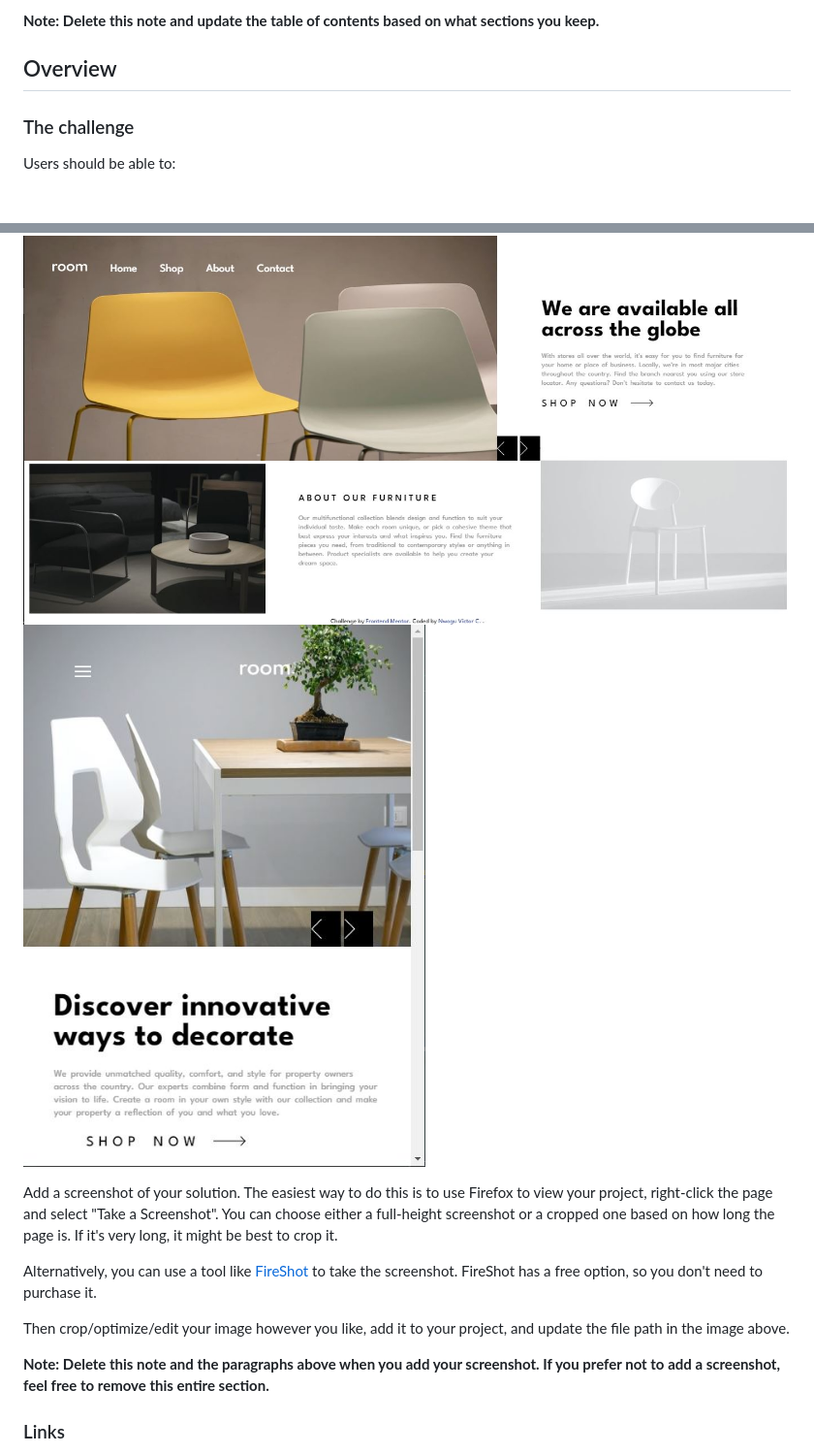
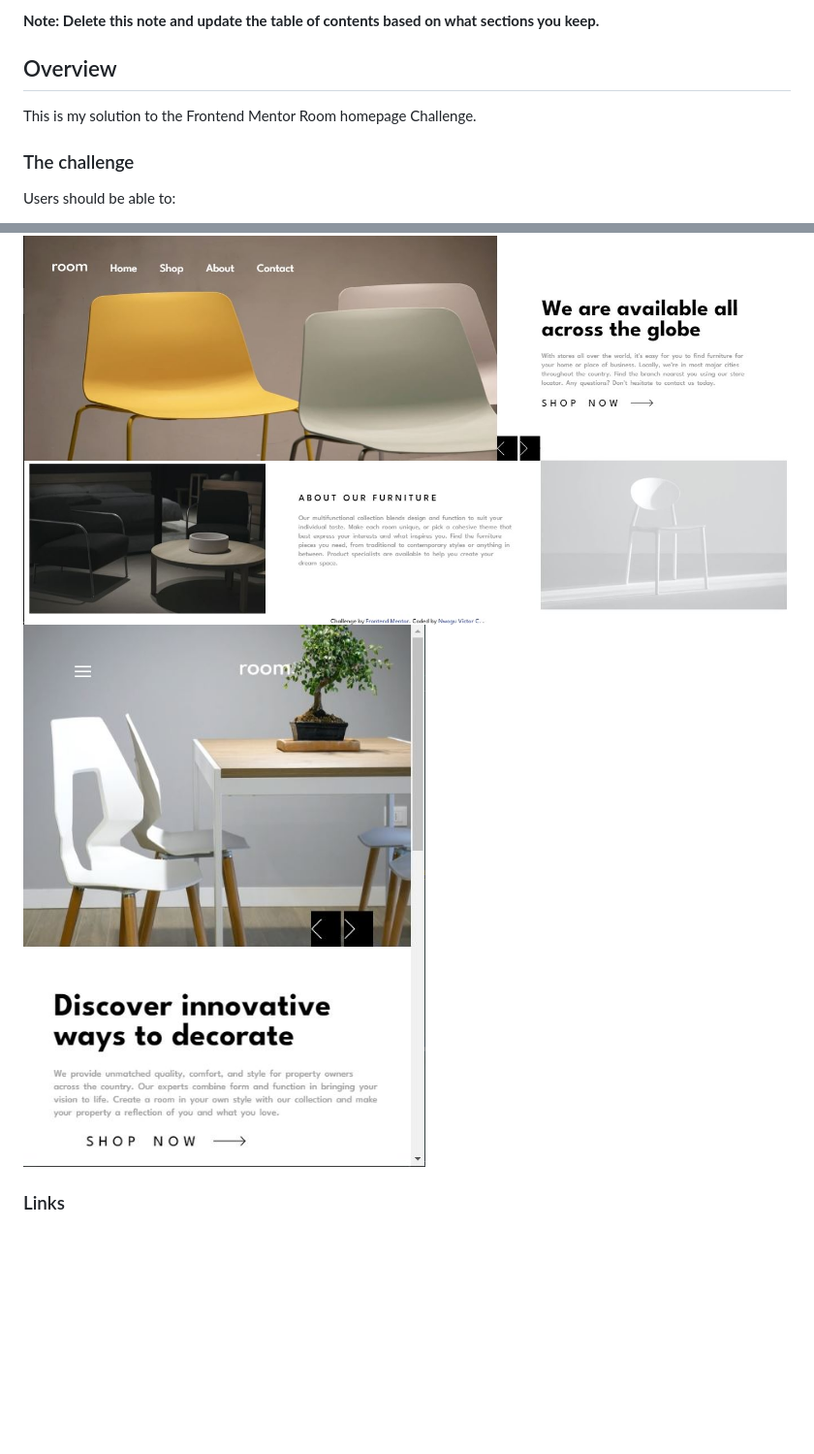
Before and after one commit to J0k3s0nY0u/room-homepage-master, a Markdown page: README-template.md, 2 parts joined by grey strips. Shown at 97% size. Drawn GitHub-style; blank space fills up the shorter version.

```diff
--- a/README-template.md
+++ b/README-template.md
@@ -19,7 +19,7 @@ This is a solution to the [Room homepage challenge on Frontend Mentor](https://w
 **Note: Delete this note and update the table of contents based on what sections you keep.**
 
 ## Overview
-
+This is my solution to the Frontend Mentor Room homepage Challenge.
 ### The challenge
 
 Users should be able to:
@@ -31,15 +31,7 @@ Users should be able to:
 ### Screenshot
 
 ![Desktop View](./screenshots/Room-desktop.JPG)
-![Desktop View](./screenshots/Room-mobile.JPG)
-
-Add a screenshot of your solution. The easiest way to do this is to use Firefox to view your project, right-click the page and select "Take a Screenshot". You can choose either a full-height screenshot or a cropped one based on how long the page is. If it's very long, it might be best to crop it.
-
-Alternatively, you can use a tool like [FireShot](https://getfireshot.com/) to take the screenshot. FireShot has a free option, so you don't need to purchase it.
-
-Then crop/optimize/edit your image however you like, add it to your project, and update the file path in the image above.
-
-**Note: Delete this note and the paragraphs above when you add your screenshot. If you prefer not to add a screenshot, feel free to remove this entire section.**
+![Mobile View](./screenshots/Room-mobile.JPG)
 
 ### Links
 
```
Also changed, not shown: README.md (deleted, +0 -93 lines).
